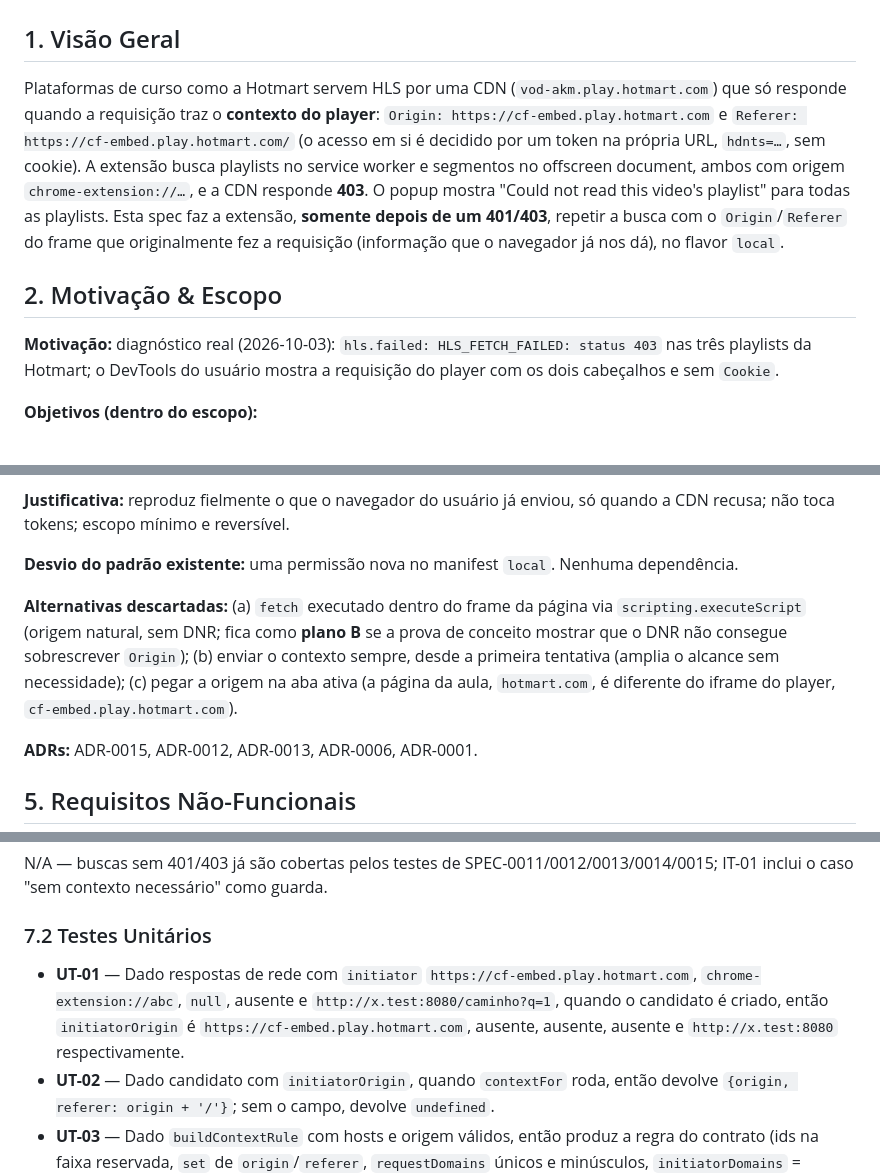
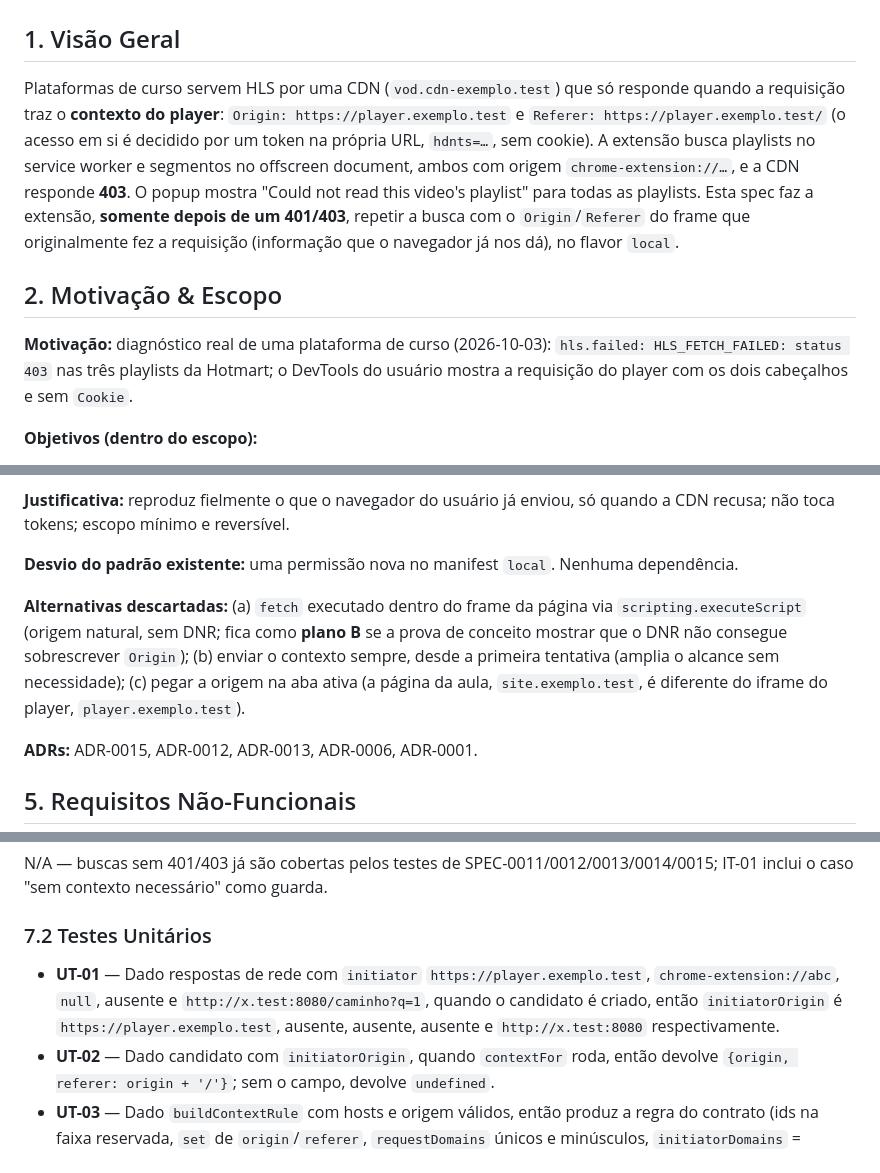
Before and after one commit to thomasravache/video-downloader, a Markdown page: docs/specs/SPEC-0016-contexto-de-requisicao-da-pagina-para-buscar-playlists-e-seg.md, 3 parts joined by grey strips. GitHub-like rendering.

Commit message:
docs(sdd): remove platform names and scope wording from drafts
Refs: SPEC-0016, SPEC-0017

Co-Authored-By: Claude Sonnet 5.5 <noreply@anthropic.com>

```diff
--- a/docs/specs/SPEC-0016-contexto-de-requisicao-da-pagina-para-buscar-playlists-e-seg.md
+++ b/docs/specs/SPEC-0016-contexto-de-requisicao-da-pagina-para-buscar-playlists-e-seg.md
@@ -21,10 +21,10 @@ approved_at:
 # SPEC-0016 — Contexto de requisição da página para buscar playlists e segmentos recusados com 403
 
 ## 1. Visão Geral
-Plataformas de curso como a Hotmart servem HLS por uma CDN (`vod-akm.play.hotmart.com`) que só responde quando a requisição traz o **contexto do player**: `Origin: https://cf-embed.play.hotmart.com` e `Referer: https://cf-embed.play.hotmart.com/` (o acesso em si é decidido por um token na própria URL, `hdnts=…`, sem cookie). A extensão busca playlists no service worker e segmentos no offscreen document, ambos com origem `chrome-extension://…`, e a CDN responde **403**. O popup mostra "Could not read this video's playlist" para todas as playlists. Esta spec faz a extensão, **somente depois de um 401/403**, repetir a busca com o `Origin`/`Referer` do frame que originalmente fez a requisição (informação que o navegador já nos dá), no flavor `local`.
+Plataformas de curso servem HLS por uma CDN (`vod.cdn-exemplo.test`) que só responde quando a requisição traz o **contexto do player**: `Origin: https://player.exemplo.test` e `Referer: https://player.exemplo.test/` (o acesso em si é decidido por um token na própria URL, `hdnts=…`, sem cookie). A extensão busca playlists no service worker e segmentos no offscreen document, ambos com origem `chrome-extension://…`, e a CDN responde **403**. O popup mostra "Could not read this video's playlist" para todas as playlists. Esta spec faz a extensão, **somente depois de um 401/403**, repetir a busca com o `Origin`/`Referer` do frame que originalmente fez a requisição (informação que o navegador já nos dá), no flavor `local`.
 
 ## 2. Motivação & Escopo
-**Motivação:** diagnóstico real (2026-10-03): `hls.failed: HLS_FETCH_FAILED: status 403` nas três playlists da Hotmart; o DevTools do usuário mostra a requisição do player com os dois cabeçalhos e sem `Cookie`.
+**Motivação:** diagnóstico real de uma plataforma de curso (2026-10-03): `hls.failed: HLS_FETCH_FAILED: status 403` nas três playlists da Hotmart; o DevTools do usuário mostra a requisição do player com os dois cabeçalhos e sem `Cookie`.
 
 **Objetivos (dentro do escopo):**
 - Guardar, para cada candidato observado na rede, a **origem do iniciador** da requisição (`initiatorOrigin`, só esquema+host+porta, vinda do `webRequest`).
@@ -52,7 +51,7 @@ Plataformas de curso como a Hotmart servem HLS por uma CDN (`vod-akm.play.hotmar
 
 **Desvio do padrão existente:** uma permissão nova no manifest `local`. Nenhuma dependência.
 
-**Alternativas descartadas:** (a) `fetch` executado dentro do frame da página via `scripting.executeScript` (origem natural, sem DNR; fica como **plano B** se a prova de conceito mostrar que o DNR não consegue sobrescrever `Origin`); (b) enviar o contexto sempre, desde a primeira tentativa (amplia o alcance sem necessidade); (c) pegar a origem na aba ativa (a página da aula, `hotmart.com`, é diferente do iframe do player, `cf-embed.play.hotmart.com`).
+**Alternativas descartadas:** (a) `fetch` executado dentro do frame da página via `scripting.executeScript` (origem natural, sem DNR; fica como **plano B** se a prova de conceito mostrar que o DNR não consegue sobrescrever `Origin`); (b) enviar o contexto sempre, desde a primeira tentativa (amplia o alcance sem necessidade); (c) pegar a origem na aba ativa (a página da aula, `site.exemplo.test`, é diferente do iframe do player, `player.exemplo.test`).
 
 **ADRs:** ADR-0015, ADR-0012, ADR-0013, ADR-0006, ADR-0001.
 
@@ -125,7 +124,7 @@ interface RequestContextLease { release(): Promise<void> }   // remove a regra (
 N/A — buscas sem 401/403 já são cobertas pelos testes de SPEC-0011/0012/0013/0014/0015; IT-01 inclui o caso "sem contexto necessário" como guarda.
 
 ### 7.2 Testes Unitários
-- **UT-01** — Dado respostas de rede com `initiator` `https://cf-embed.play.hotmart.com`, `chrome-extension://abc`, `null`, ausente e `http://x.test:8080/caminho?q=1`, quando o candidato é criado, então `initiatorOrigin` é `https://cf-embed.play.hotmart.com`, ausente, ausente, ausente e `http://x.test:8080` respectivamente.
+- **UT-01** — Dado respostas de rede com `initiator` `https://player.exemplo.test`, `chrome-extension://abc`, `null`, ausente e `http://x.test:8080/caminho?q=1`, quando o candidato é criado, então `initiatorOrigin` é `https://player.exemplo.test`, ausente, ausente, ausente e `http://x.test:8080` respectivamente.
 - **UT-02** — Dado candidato com `initiatorOrigin`, quando `contextFor` roda, então devolve `{origin, referer: origin + '/'}`; sem o campo, devolve `undefined`.
 - **UT-03** — Dado `buildContextRule` com hosts e origem válidos, então produz a regra do contrato (ids na faixa reservada, `set` de `origin`/`referer`, `requestDomains` únicos e minúsculos, `initiatorDomains` = extensão); e dado host não-http(s)/vazio, mais de 8 hosts, ou origem da extensão, então recusa.
 - **UT-04** — Dado um `fetch` falso, quando a escada roda: 403→200 repete uma vez com lease e devolve ok; 403→403 falha com `status 403`; 404 e 500 não repetem; sem `initiatorOrigin` não repete; nunca mais de uma repetição.
```
Also changed, not shown: other parts of docs/specs/SPEC-0016-contexto-de-requisicao-da-pagina-para-buscar-playlists-e-seg.md (+1 -2 lines), docs/specs/SPEC-0017-hls-com-criptografia-aes-128-por-chave-de-sessao-no-flavor-l.md (+5 -5 lines).
